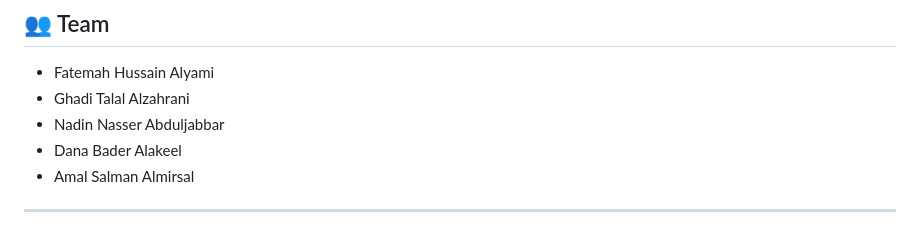
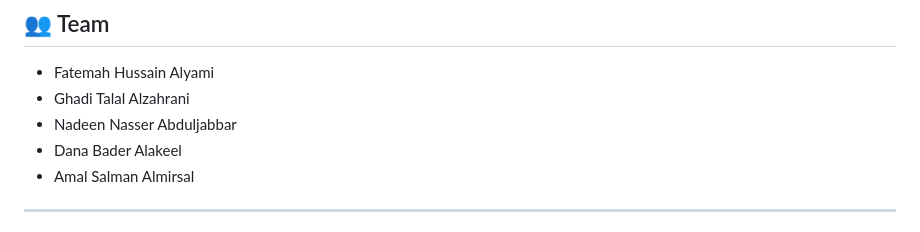
Before and after one commit to fatemahbarri/releaf_app, a Markdown page: README.md, the part around the change. Drawn GitHub-style.

```diff
--- a/README.md
+++ b/README.md
@@ -157,7 +157,7 @@ These challenges helped improve system performance and design decisions.
 
 * Fatemah Hussain Alyami
 * Ghadi Talal Alzahrani
-* Nadin Nasser Abduljabbar
+* Nadeen Nasser Abduljabbar
 * Dana Bader Alakeel
 * Amal Salman Almirsal
 
```
